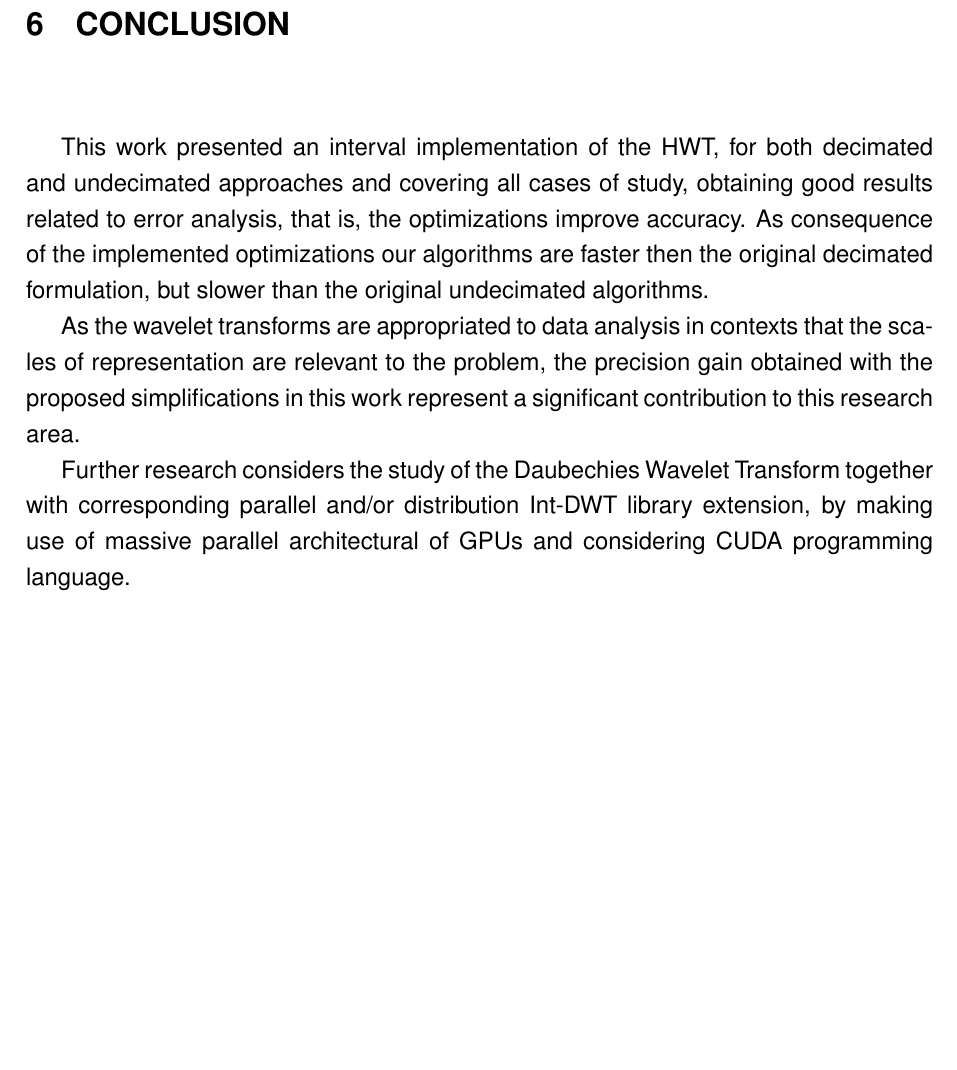
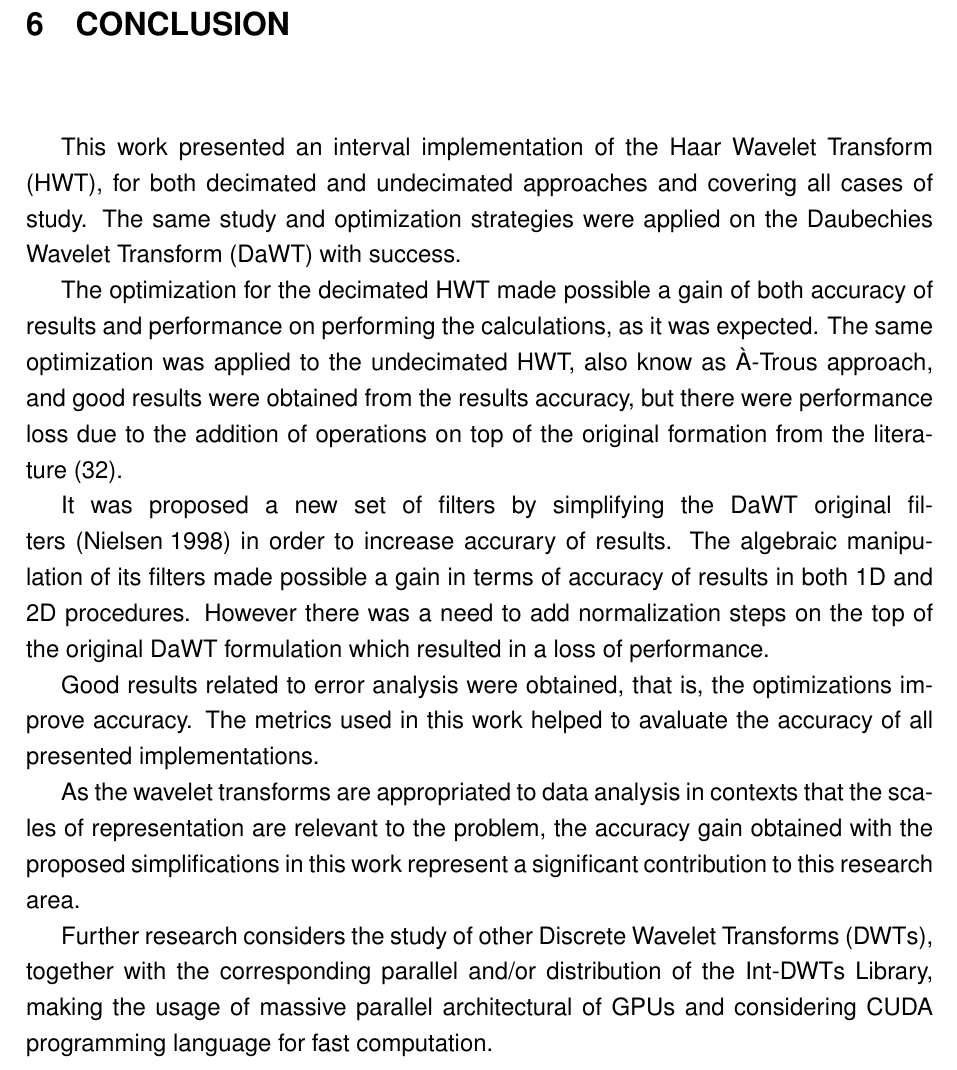
Before and after one commit to fireapache/Grad-Thesis, a LaTeX thesis (monografia.tex): part of page 54 of 58, cut so that both start at the same text, the shorter picture padded with empty space. Compiled offline with pdfLaTeX; the source files are stored in an older character set and shown here as Unicode; a missing bibliography style is replaced by a similar one.

Commit message:
Changed Conclusion section

```diff
--- a/monografia.tex
+++ b/monografia.tex
@@ -1328,11 +1328,17 @@ The interval extension shows that the results are $3034$x, $67$x and $5916370$x
 \chapter{Conclusion}
 \label{sec:conclusion}
 
-This work presented an interval implementation of the HWT, for both decimated and undecimated approaches and covering all cases of study, obtaining good results related to error analysis, that is, the optimizations improve accuracy. As consequence of the implemented optimizations our algorithms are faster then the original decimated formulation, but slower than the original undecimated algorithms.
+This work presented an interval implementation of the Haar Wavelet Transform (HWT), for both decimated and undecimated approaches and covering all cases of study. The same study and optimization strategies were applied on the Daubechies Wavelet Transform (DaWT) with success.
 
-As the wavelet transforms are appropriated to data analysis in contexts that the scales of representation are relevant to the problem, the precision gain obtained with the proposed simplifications in this work represent a significant contribution to this research area.
+The optimization for the decimated HWT made possible a gain of both accuracy of results and performance on performing the calculations, as it was expected. The same optimization was applied to the undecimated HWT, also know as À-Trous approach, and good results were obtained from the results accuracy, but there were performance loss due to the addition of operations on top of the original formation from the literature~\cite{stollnitz1995}.
 
-Further research considers the study of the Daubechies Wavelet Transform together with corresponding parallel and/or distribution Int-DWT library extension, by making use of massive parallel architectural of GPUs and considering CUDA programming language.
+It was proposed a new set of filters by simplifying the DaWT original filters~\cite{DAUBTHESIS} in order to increase accurary of results. The algebraic manipulation of its filters made possible a gain in terms of accuracy of results in both 1D and 2D procedures. However there was a need to add normalization steps on the top of the original DaWT formulation which resulted in a loss of performance.
+
+Good results related to error analysis were obtained, that is, the optimizations improve accuracy. The metrics used in this work helped to avaluate the accuracy of all presented implementations.
+
+As the wavelet transforms are appropriated to data analysis in contexts that the scales of representation are relevant to the problem, the accuracy gain obtained with the proposed simplifications in this work represent a significant contribution to this research area.
+
+Further research considers the study of other Discrete Wavelet Transforms (DWTs), together with the corresponding parallel and/or distribution of the Int-DWTs Library, making the usage of massive parallel architectural of GPUs and considering CUDA programming language for fast computation.
 
 
 \bibliography{bibliografia}
```
